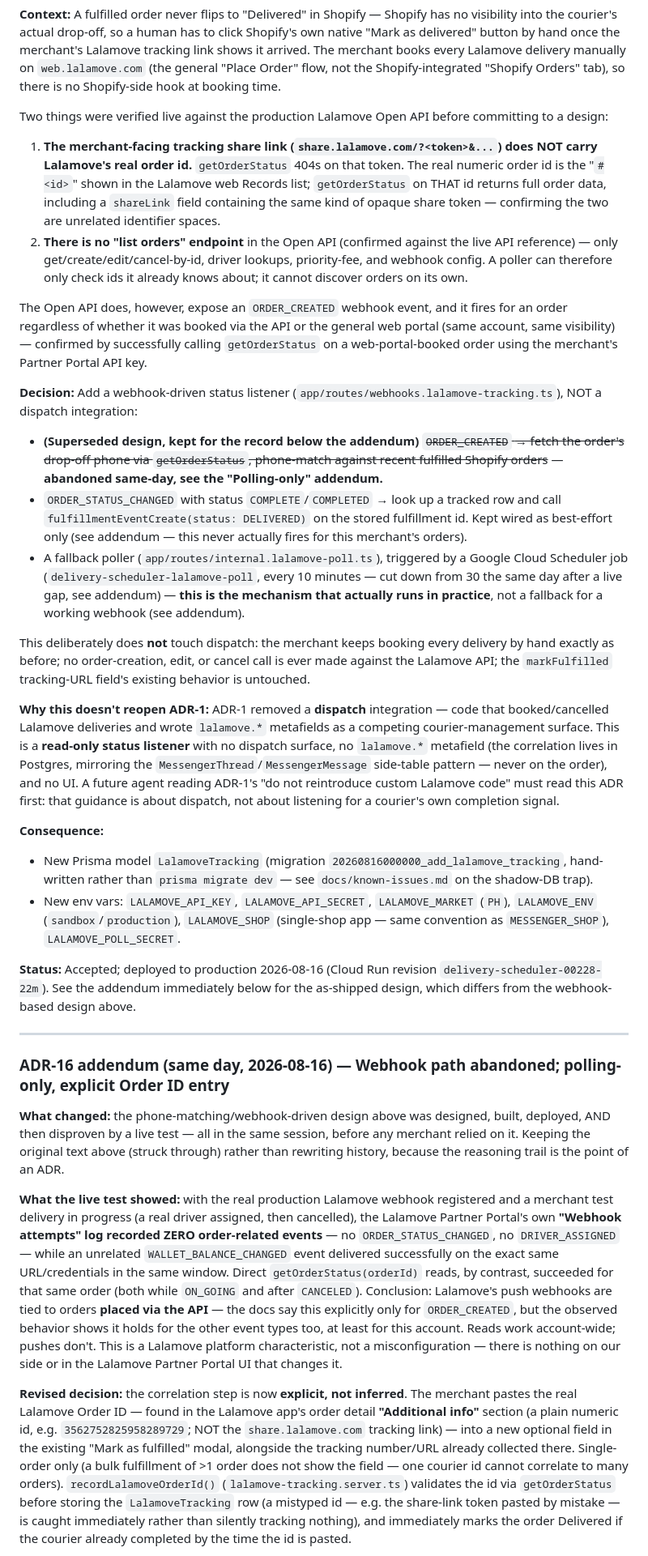
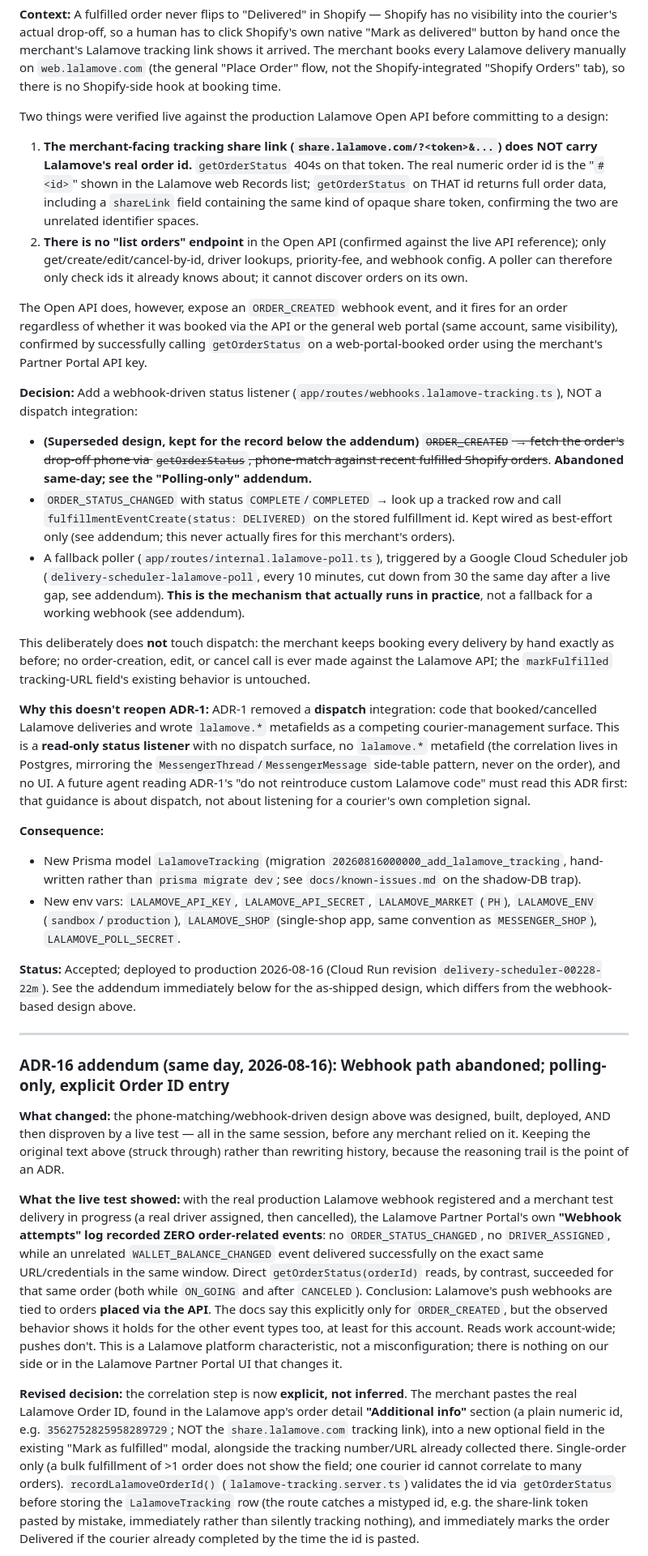
Before and after one commit to flwrdev/delivery-scheduler, a Markdown page: docs/decisions.md, the part around one of its changes. Shown at 81% size. GitHub-like rendering.

```diff
--- a/docs/decisions.md
+++ b/docs/decisions.md
@@ -246,34 +246,34 @@ Per the merchant's call, the op is an **administrative override in the ADR-10 se
 
 Two things were verified live against the production Lalamove Open API before committing to a design:
 
-1. **The merchant-facing tracking share link (`share.lalamove.com/?<token>&...`) does NOT carry Lalamove's real order id.** `getOrderStatus` 404s on that token. The real numeric order id is the "`#<id>`" shown in the Lalamove web Records list; `getOrderStatus` on THAT id returns full order data, including a `shareLink` field containing the same kind of opaque share token — confirming the two are unrelated identifier spaces.
-2. **There is no "list orders" endpoint** in the Open API (confirmed against the live API reference) — only get/create/edit/cancel-by-id, driver lookups, priority-fee, and webhook config. A poller can therefore only check ids it already knows about; it cannot discover orders on its own.
+1. **The merchant-facing tracking share link (`share.lalamove.com/?<token>&...`) does NOT carry Lalamove's real order id.** `getOrderStatus` 404s on that token. The real numeric order id is the "`#<id>`" shown in the Lalamove web Records list; `getOrderStatus` on THAT id returns full order data, including a `shareLink` field containing the same kind of opaque share token, confirming the two are unrelated identifier spaces.
+2. **There is no "list orders" endpoint** in the Open API (confirmed against the live API reference); only get/create/edit/cancel-by-id, driver lookups, priority-fee, and webhook config. A poller can therefore only check ids it already knows about; it cannot discover orders on its own.
 
-The Open API does, however, expose an `ORDER_CREATED` webhook event, and it fires for an order regardless of whether it was booked via the API or the general web portal (same account, same visibility) — confirmed by successfully calling `getOrderStatus` on a web-portal-booked order using the merchant's Partner Portal API key.
+The Open API does, however, expose an `ORDER_CREATED` webhook event, and it fires for an order regardless of whether it was booked via the API or the general web portal (same account, same visibility), confirmed by successfully calling `getOrderStatus` on a web-portal-booked order using the merchant's Partner Portal API key.
 
 **Decision:** Add a webhook-driven status listener (`app/routes/webhooks.lalamove-tracking.ts`), NOT a dispatch integration:
 
-- **(Superseded design, kept for the record below the addendum)** ~~`ORDER_CREATED` → fetch the order's drop-off phone via `getOrderStatus`, phone-match against recent fulfilled Shopify orders~~ — **abandoned same-day, see the "Polling-only" addendum.**
-- `ORDER_STATUS_CHANGED` with status `COMPLETE`/`COMPLETED` → look up a tracked row and call `fulfillmentEventCreate(status: DELIVERED)` on the stored fulfillment id. Kept wired as best-effort only (see addendum — this never actually fires for this merchant's orders).
-- A fallback poller (`app/routes/internal.lalamove-poll.ts`), triggered by a Google Cloud Scheduler job (`delivery-scheduler-lalamove-poll`, every 10 minutes — cut down from 30 the same day after a live gap, see addendum) — **this is the mechanism that actually runs in practice**, not a fallback for a working webhook (see addendum).
+- **(Superseded design, kept for the record below the addendum)** ~~`ORDER_CREATED` → fetch the order's drop-off phone via `getOrderStatus`, phone-match against recent fulfilled Shopify orders~~. **Abandoned same-day; see the "Polling-only" addendum.**
+- `ORDER_STATUS_CHANGED` with status `COMPLETE`/`COMPLETED` → look up a tracked row and call `fulfillmentEventCreate(status: DELIVERED)` on the stored fulfillment id. Kept wired as best-effort only (see addendum; this never actually fires for this merchant's orders).
+- A fallback poller (`app/routes/internal.lalamove-poll.ts`), triggered by a Google Cloud Scheduler job (`delivery-scheduler-lalamove-poll`, every 10 minutes, cut down from 30 the same day after a live gap, see addendum). **This is the mechanism that actually runs in practice**, not a fallback for a working webhook (see addendum).
 
 This deliberately does **not** touch dispatch: the merchant keeps booking every delivery by hand exactly as before; no order-creation, edit, or cancel call is ever made against the Lalamove API; the `markFulfilled` tracking-URL field's existing behavior is untouched.
 
-**Why this doesn't reopen ADR-1:** ADR-1 removed a **dispatch** integration — code that booked/cancelled Lalamove deliveries and wrote `lalamove.*` metafields as a competing courier-management surface. This is a **read-only status listener** with no dispatch surface, no `lalamove.*` metafield (the correlation lives in Postgres, mirroring the `MessengerThread`/`MessengerMessage` side-table pattern — never on the order), and no UI. A future agent reading ADR-1's "do not reintroduce custom Lalamove code" must read this ADR first: that guidance is about dispatch, not about listening for a courier's own completion signal.
+**Why this doesn't reopen ADR-1:** ADR-1 removed a **dispatch** integration: code that booked/cancelled Lalamove deliveries and wrote `lalamove.*` metafields as a competing courier-management surface. This is a **read-only status listener** with no dispatch surface, no `lalamove.*` metafield (the correlation lives in Postgres, mirroring the `MessengerThread`/`MessengerMessage` side-table pattern, never on the order), and no UI. A future agent reading ADR-1's "do not reintroduce custom Lalamove code" must read this ADR first: that guidance is about dispatch, not about listening for a courier's own completion signal.
 
 **Consequence:**
-- New Prisma model `LalamoveTracking` (migration `20260816000000_add_lalamove_tracking`, hand-written rather than `prisma migrate dev` — see `docs/known-issues.md` on the shadow-DB trap).
-- New env vars: `LALAMOVE_API_KEY`, `LALAMOVE_API_SECRET`, `LALAMOVE_MARKET` (`PH`), `LALAMOVE_ENV` (`sandbox`/`production`), `LALAMOVE_SHOP` (single-shop app — same convention as `MESSENGER_SHOP`), `LALAMOVE_POLL_SECRET`.
+- New Prisma model `LalamoveTracking` (migration `20260816000000_add_lalamove_tracking`, hand-written rather than `prisma migrate dev`; see `docs/known-issues.md` on the shadow-DB trap).
+- New env vars: `LALAMOVE_API_KEY`, `LALAMOVE_API_SECRET`, `LALAMOVE_MARKET` (`PH`), `LALAMOVE_ENV` (`sandbox`/`production`), `LALAMOVE_SHOP` (single-shop app, same convention as `MESSENGER_SHOP`), `LALAMOVE_POLL_SECRET`.
 
 **Status:** Accepted; deployed to production 2026-08-16 (Cloud Run revision `delivery-scheduler-00228-22m`). See the addendum immediately below for the as-shipped design, which differs from the webhook-based design above.
 
 ---
 
-### ADR-16 addendum (same day, 2026-08-16) — Webhook path abandoned; polling-only, explicit Order ID entry
+### ADR-16 addendum (same day, 2026-08-16): Webhook path abandoned; polling-only, explicit Order ID entry
 
 **What changed:** the phone-matching/webhook-driven design above was designed, built, deployed, AND then disproven by a live test — all in the same session, before any merchant relied on it. Keeping the original text above (struck through) rather than rewriting history, because the reasoning trail is the point of an ADR.
 
-**What the live test showed:** with the real production Lalamove webhook registered and a merchant test delivery in progress (a real driver assigned, then cancelled), the Lalamove Partner Portal's own **"Webhook attempts" log recorded ZERO order-related events** — no `ORDER_STATUS_CHANGED`, no `DRIVER_ASSIGNED` — while an unrelated `WALLET_BALANCE_CHANGED` event delivered successfully on the exact same URL/credentials in the same window. Direct `getOrderStatus(orderId)` reads, by contrast, succeeded for that same order (both while `ON_GOING` and after `CANCELED`). Conclusion: Lalamove's push webhooks are tied to orders **placed via the API** — the docs say this explicitly only for `ORDER_CREATED`, but the observed behavior shows it holds for the other event types too, at least for this account. Reads work account-wide; pushes don't. This is a Lalamove platform characteristic, not a misconfiguration — there is nothing on our side or in the Lalamove Partner Portal UI that changes it.
+**What the live test showed:** with the real production Lalamove webhook registered and a merchant test delivery in progress (a real driver assigned, then cancelled), the Lalamove Partner Portal's own **"Webhook attempts" log recorded ZERO order-related events**: no `ORDER_STATUS_CHANGED`, no `DRIVER_ASSIGNED`, while an unrelated `WALLET_BALANCE_CHANGED` event delivered successfully on the exact same URL/credentials in the same window. Direct `getOrderStatus(orderId)` reads, by contrast, succeeded for that same order (both while `ON_GOING` and after `CANCELED`). Conclusion: Lalamove's push webhooks are tied to orders **placed via the API**. The docs say this explicitly only for `ORDER_CREATED`, but the observed behavior shows it holds for the other event types too, at least for this account. Reads work account-wide; pushes don't. This is a Lalamove platform characteristic, not a misconfiguration; there is nothing on our side or in the Lalamove Partner Portal UI that changes it.
 
-**Revised decision:** the correlation step is now **explicit, not inferred**. The merchant pastes the real Lalamove Order ID — found in the Lalamove app's order detail **"Additional info"** section (a plain numeric id, e.g. `3562752825958289729`; NOT the `share.lalamove.com` tracking link) — into a new optional field in the existing "Mark as fulfilled" modal, alongside the tracking number/URL already collected there. Single-order only (a bulk fulfillment of >1 order does not show the field — one courier id cannot correlate to many orders). `recordLalamoveOrderId()` (`lalamove-tracking.server.ts`) validates the id via `getOrderStatus` before storing the `LalamoveTracking` row (a mistyped id — e.g. the share-link token pasted by mistake — is caught immediately rather than silently tracking nothing), and immediately marks the order Delivered if the courier already completed by the time the id is pasted.
+**Revised decision:** the correlation step is now **explicit, not inferred**. The merchant pastes the real Lalamove Order ID, found in the Lalamove app's order detail **"Additional info"** section (a plain numeric id, e.g. `3562752825958289729`; NOT the `share.lalamove.com` tracking link), into a new optional field in the existing "Mark as fulfilled" modal, alongside the tracking number/URL already collected there. Single-order only (a bulk fulfillment of >1 order does not show the field; one courier id cannot correlate to many orders). `recordLalamoveOrderId()` (`lalamove-tracking.server.ts`) validates the id via `getOrderStatus` before storing the `LalamoveTracking` row (the route catches a mistyped id, e.g. the share-link token pasted by mistake, immediately rather than silently tracking nothing), and immediately marks the order Delivered if the courier already completed by the time the id is pasted.
 
```
Also changed, not shown: other parts of docs/decisions.md (+78 -68 lines), docs/architecture.md (+7 -7 lines).
